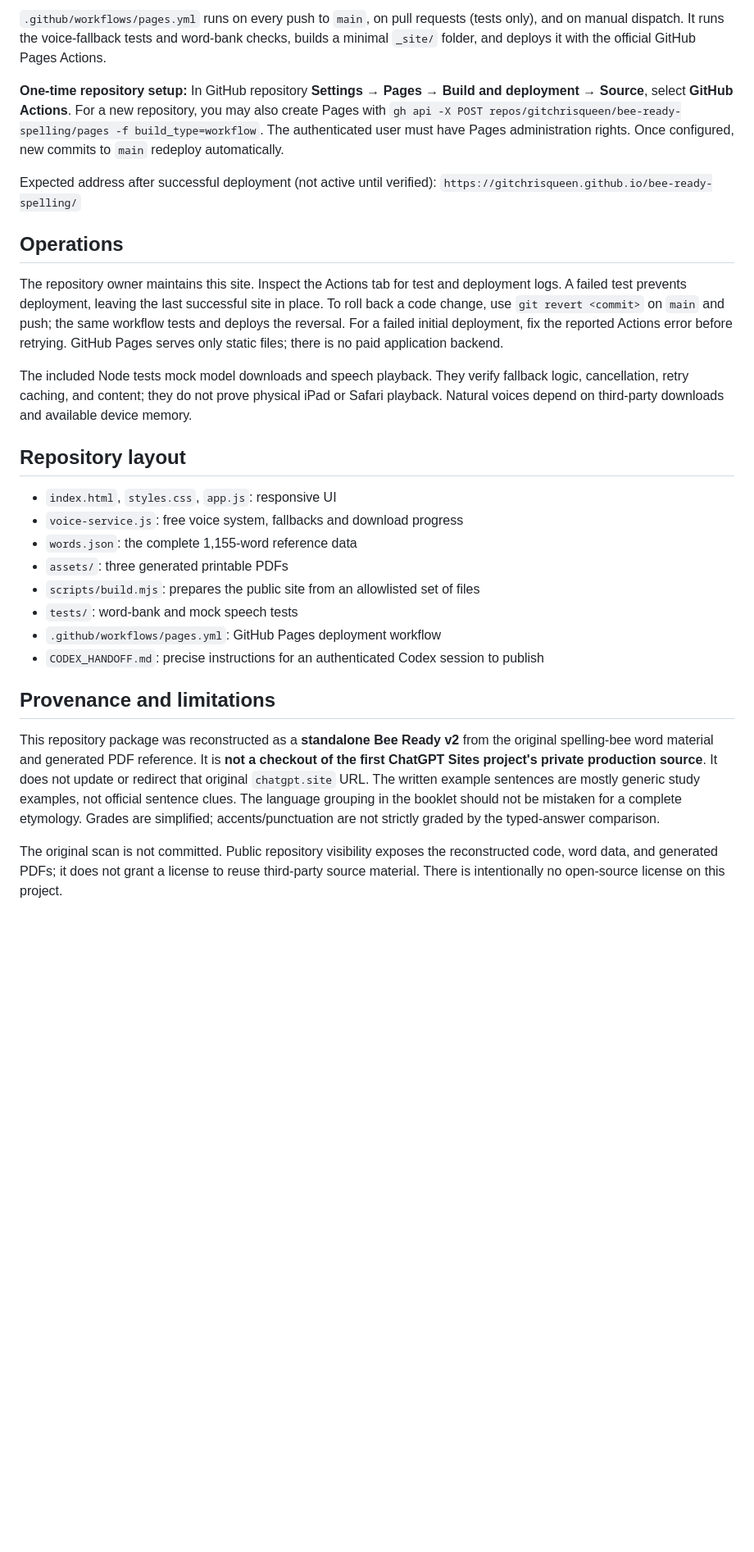
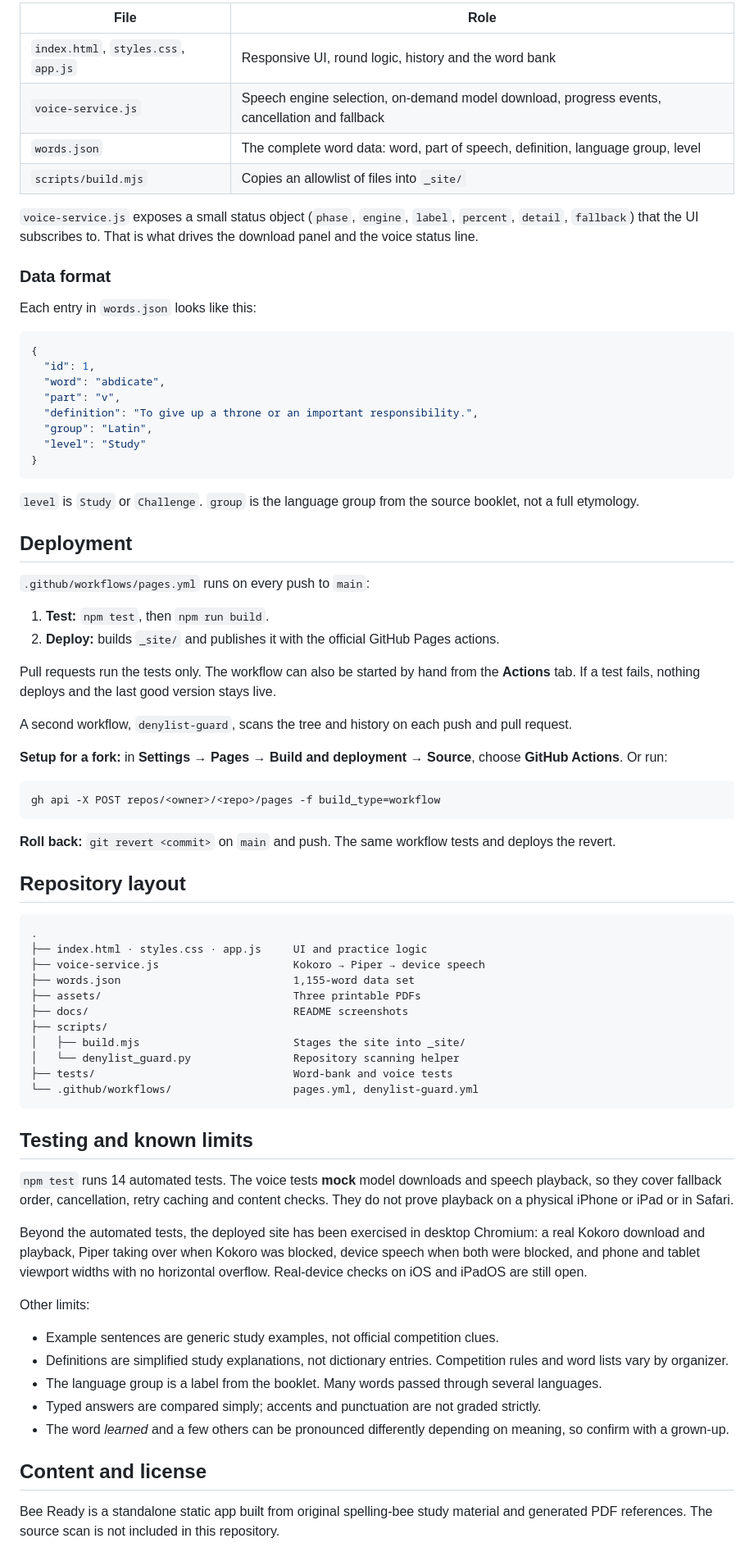
Before and after one commit to gitchrisqueen/bee-ready-spelling, a Markdown page: README.md, the part around one of its changes. Shown at 82% size. Rendered like a GitHub page; blank space fills up the shorter version.

````diff
--- a/README.md
+++ b/README.md
@@ -28,29 +98,80 @@ Open `http://localhost:8080/` after running `npm run serve`. `npm run build` wri
 
-`.github/workflows/pages.yml` runs on every push to `main`, on pull requests (tests only), and on manual dispatch. It runs the voice-fallback tests and word-bank checks, builds a minimal `_site/` folder, and deploys it with the official GitHub Pages Actions.
+| File | Role |
+|---|---|
+| `index.html`, `styles.css`, `app.js` | Responsive UI, round logic, history and the word bank |
+| `voice-service.js` | Speech engine selection, on-demand model download, progress events, cancellation and fallback |
+| `words.json` | The complete word data: word, part of speech, definition, language group, level |
+| `scripts/build.mjs` | Copies an allowlist of files into `_site/` |
 
-**One-time repository setup:** In GitHub repository **Settings → Pages → Build and deployment → Source**, select **GitHub Actions**. For a new repository, you may also create Pages with `gh api -X POST repos/gitchrisqueen/bee-ready-spelling/pages -f build_type=workflow`. The authenticated user must have Pages administration rights. Once configured, new commits to `main` redeploy automatically.
+`voice-service.js` exposes a small status object (`phase`, `engine`, `label`, `percent`, `detail`, `fallback`) that the UI subscribes to. That is what drives the download panel and the voice status line.
 
-Expected address after successful deployment (not active until verified): `https://gitchrisqueen.github.io/bee-ready-spelling/`
+### Data format
 
-## Operations
+Each entry in `words.json` looks like this:
 
-The repository owner maintains this site. Inspect the Actions tab for test and deployment logs. A failed test prevents deployment, leaving the last successful site in place. To roll back a code change, use `git revert <commit>` on `main` and push; the same workflow tests and deploys the reversal. For a failed initial deployment, fix the reported Actions error before retrying. GitHub Pages serves only static files; there is no paid application backend.
+```json
+{
+  "id": 1,
+  "word": "abdicate",
+  "part": "v",
+  "definition": "To give up a throne or an important responsibility.",
+  "group": "Latin",
+  "level": "Study"
+}
+```
 
-The included Node tests mock model downloads and speech playback. They verify fallback logic, cancellation, retry caching, and content; they do not prove physical iPad or Safari playback. Natural voices depend on third-party downloads and available device memory.
+`level` is `Study` or `Challenge`. `group` is the language group from the source booklet, not a full etymology.
+
+## Deployment
+
+`.github/workflows/pages.yml` runs on every push to `main`:
+
+1. **Test:** `npm test`, then `npm run build`.
+2. **Deploy:** builds `_site/` and publishes it with the official GitHub Pages actions.
+
+Pull requests run the tests only. The workflow can also be started by hand from the **Actions** tab. If a test fails, nothing deploys and the last good version stays live.
+
+A second workflow, `denylist-guard`, scans the tree and history on each push and pull request.
+
+**Setup for a fork:** in **Settings → Pages → Build and deployment → Source**, choose **GitHub Actions**. Or run:
+
+```bash
+gh api -X POST repos/<owner>/<repo>/pages -f build_type=workflow
+```
+
+**Roll back:** `git revert <commit>` on `main` and push. The same workflow tests and deploys the revert.
 
 ## Repository layout
 
-- `index.html`, `styles.css`, `app.js`: responsive UI
-- `voice-service.js`: free voice system, fallbacks and download progress
-- `words.json`: the complete 1,155-word reference data
-- `assets/`: three generated printable PDFs
-- `scripts/build.mjs`: prepares the public site from an allowlisted set of files
-- `tests/`: word-bank and mock speech tests
-- `.github/workflows/pages.yml`: GitHub Pages deployment workflow
-- `CODEX_HANDOFF.md`: precise instructions for an authenticated Codex session to publish
+```
+.
+├── index.html · styles.css · app.js     UI and practice logic
+├── voice-service.js                     Kokoro → Piper → device speech
+├── words.json                           1,155-word data set
+├── assets/                              Three printable PDFs
+├── docs/                                README screenshots
+├── scripts/
+│   ├── build.mjs                        Stages the site into _site/
+│   └── denylist_guard.py                Repository scanning helper
+├── tests/                               Word-bank and voice tests
+└── .github/workflows/                   pages.yml, denylist-guard.yml
+```
 
-## Provenance and limitations
+## Testing and known limits
 
-This repository package was reconstructed as a **standalone Bee Ready v2** from the original spelling-bee word material and generated PDF reference. It is **not a checkout of the first ChatGPT Sites project's private production source**. It does not update or redirect that original `chatgpt.site` URL. The written example sentences are mostly generic study examples, not official sentence clues. The language grouping in the booklet should not be mistaken for a complete etymology. Grades are simplified; accents/punctuation are not strictly graded by the typed-answer comparison.
+`npm test` runs 14 automated tests. The voice tests **mock** model downloads and speech playback, so they cover fallback order, cancellation, retry caching and content checks. They do not prove playback on a physical iPhone or iPad or in Safari.
 
-The original scan is not committed. Public repository visibility exposes the reconstructed code, word data, and generated PDFs; it does not grant a license to reuse third-party source material. There is intentionally no open-source license on this project.
+Beyond the automated tests, the deployed site has been exercised in desktop Chromium: a real Kokoro download and playback, Piper taking over when Kokoro was blocked, device speech when both were blocked, and phone and tablet viewport widths with no horizontal overflow. Real-device checks on iOS and iPadOS are still open.
+
+Other limits:
+
+- Example sentences are generic study examples, not official competition clues.
+- Definitions are simplified study explanations, not dictionary entries. Competition rules and word lists vary by organizer.
+- The language group is a label from the booklet. Many words passed through several languages.
+- Typed answers are compared simply; accents and punctuation are not graded strictly.
+- The word *learned* and a few others can be pronounced differently depending on meaning, so confirm with a grown-up.
+
+## Content and license
+
+Bee Ready is a standalone static app built from original spelling-bee study material and generated PDF references. The source scan is not included in this repository.
+
````
Also changed, not shown: other parts of README.md (+85 -14 lines), docs/screenshot-desktop.png (added), docs/screenshot-phone.png (added).
